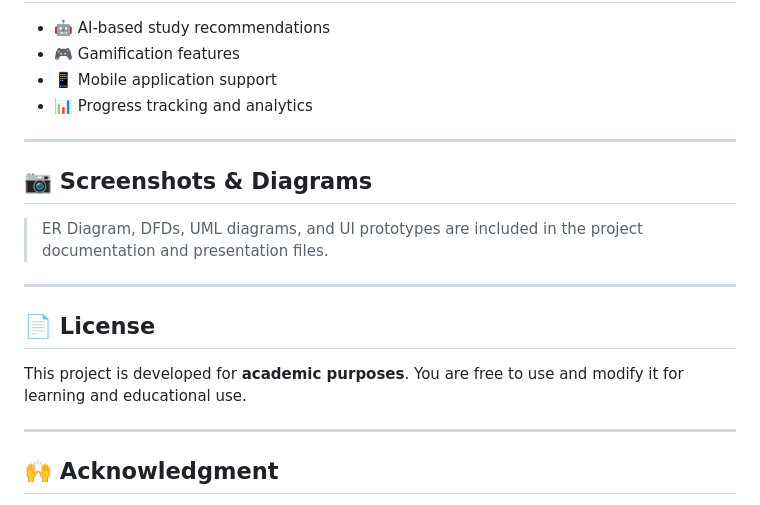
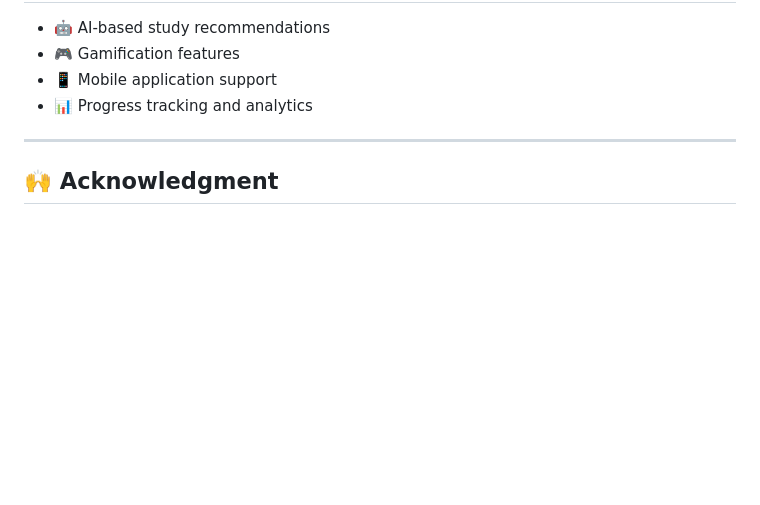
Before and after one commit to Ghinaiya-Deep/StudySphere-Student-Learning-Platform, a Markdown page: README.md, the part around the change. GitHub-like rendering; blank space fills up the shorter version.

```diff
--- a/README.md
+++ b/README.md
@@ -144,18 +144,6 @@ StudySphere solves this problem by offering:
 
 ---
 
-## 📷 Screenshots & Diagrams
-
-> ER Diagram, DFDs, UML diagrams, and UI prototypes are included in the project documentation and presentation files.
-
----
-
-## 📄 License
-
-This project is developed for **academic purposes**. You are free to use and modify it for learning and educational use.
-
----
-
 ## 🙌 Acknowledgment
 
 Special thanks to faculty members and mentors for their guidance and support throughout the development of this project.
```
